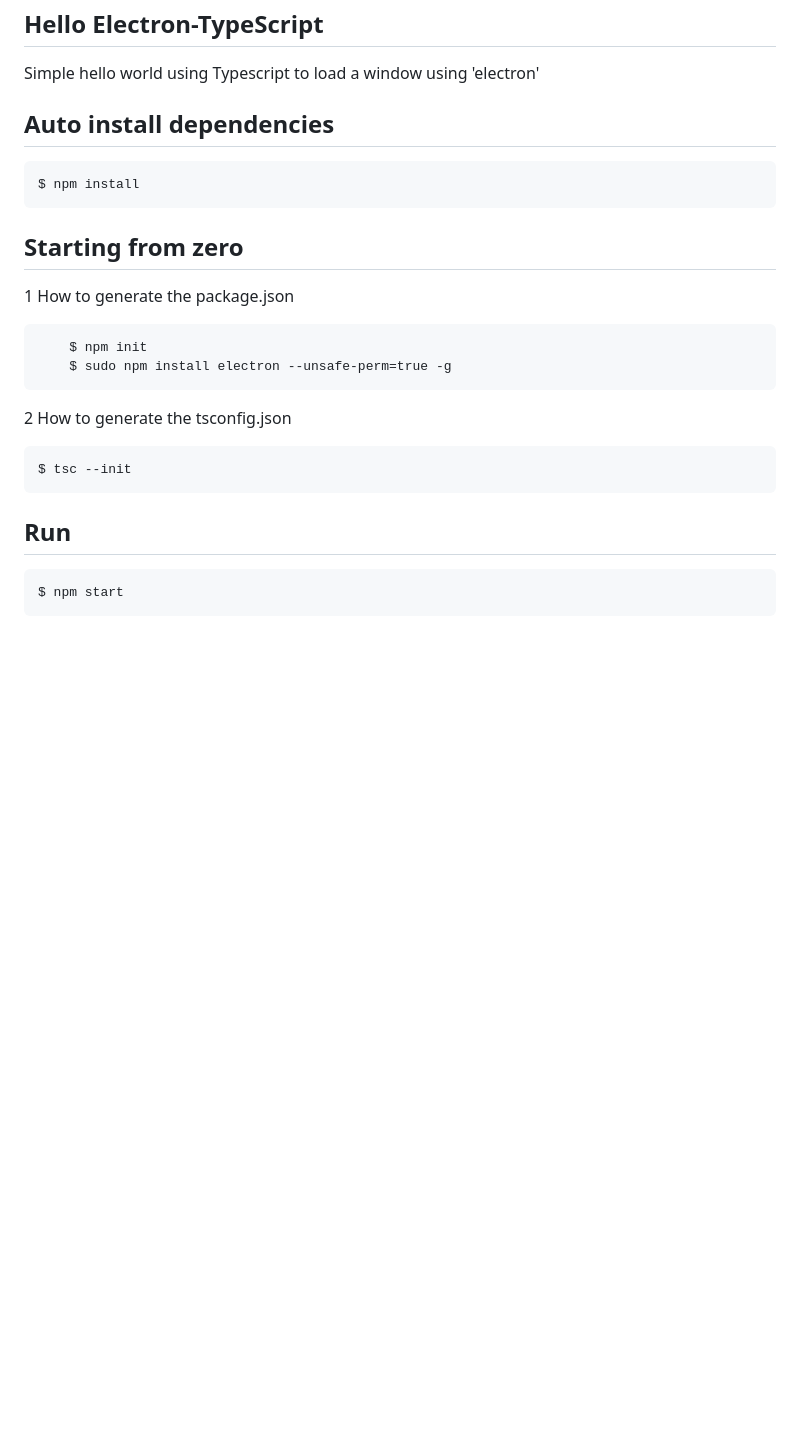
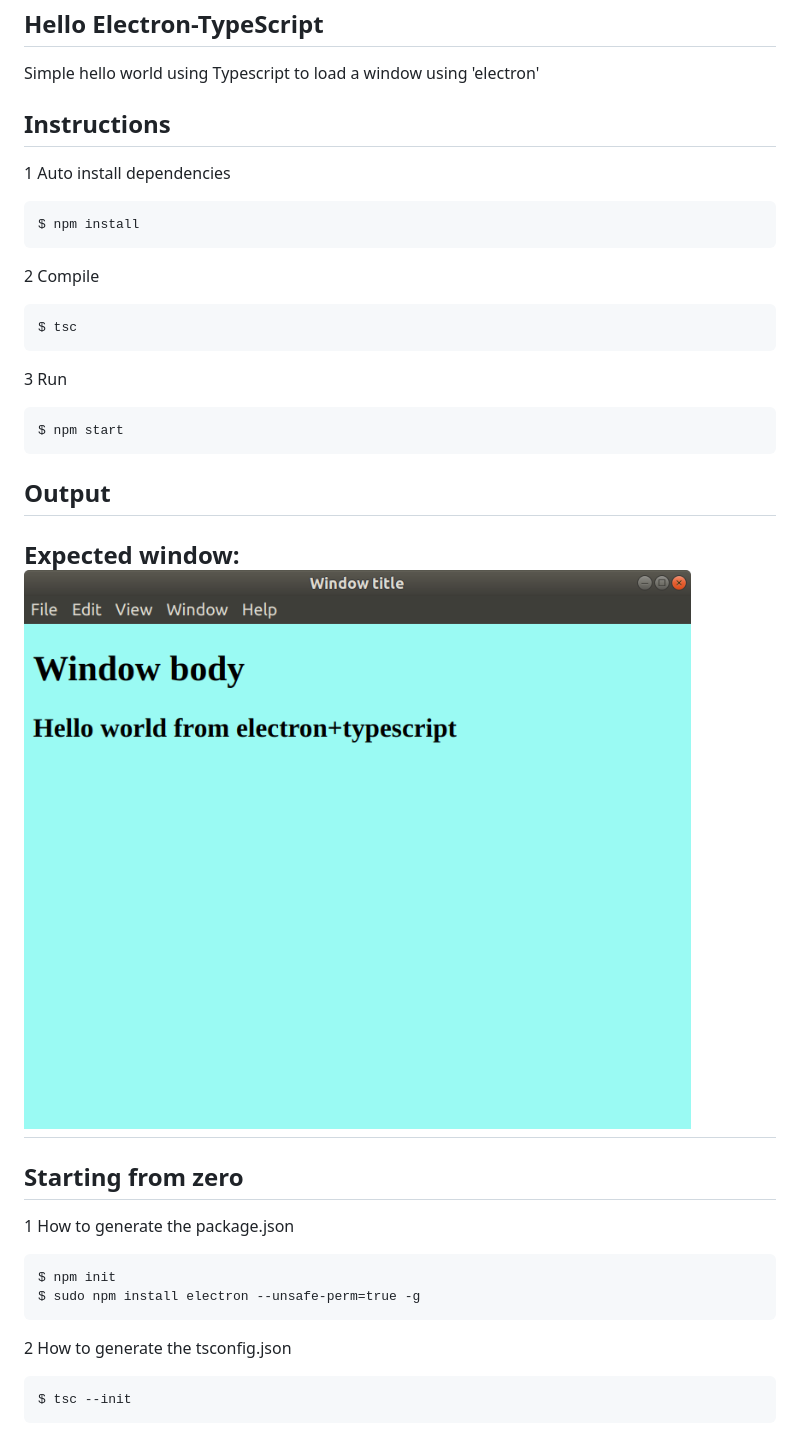
Before and after one commit to spjuanjoc/renderer_ts, a Markdown page: README.md, the part around the change. Rendered like a GitHub page; pictures changed too: doc/expected_win.png (added); blank space fills up the shorter version.

Commit message:
add image for expected output to readme
Put some background color

`````diff
--- a/README.md
+++ b/README.md
@@ -1,24 +1,33 @@
 ## Hello Electron-TypeScript
 Simple hello world using Typescript to load a window using 'electron'
 
-## Auto install dependencies
+## Instructions
+1 Auto install dependencies
 ````
 $ npm install
 ````
 
+2 Compile
+````
+$ tsc
+````
+3 Run
+````
+$ npm start
+````
+
+## Output
+Expected window:
+![alt text](doc/expected_win.png "Expected Window")
+---
 ## Starting from zero
 1 How to generate the package.json
 ````
-    $ npm init
-    $ sudo npm install electron --unsafe-perm=true -g
+$ npm init
+$ sudo npm install electron --unsafe-perm=true -g
 ````
 
 2 How to generate the tsconfig.json
 ````
 $ tsc --init
 ````
-
-## Run
-````
-$ npm start
-````
`````
Also changed, not shown: doc/expected_window.png (deleted), 1 other file.
